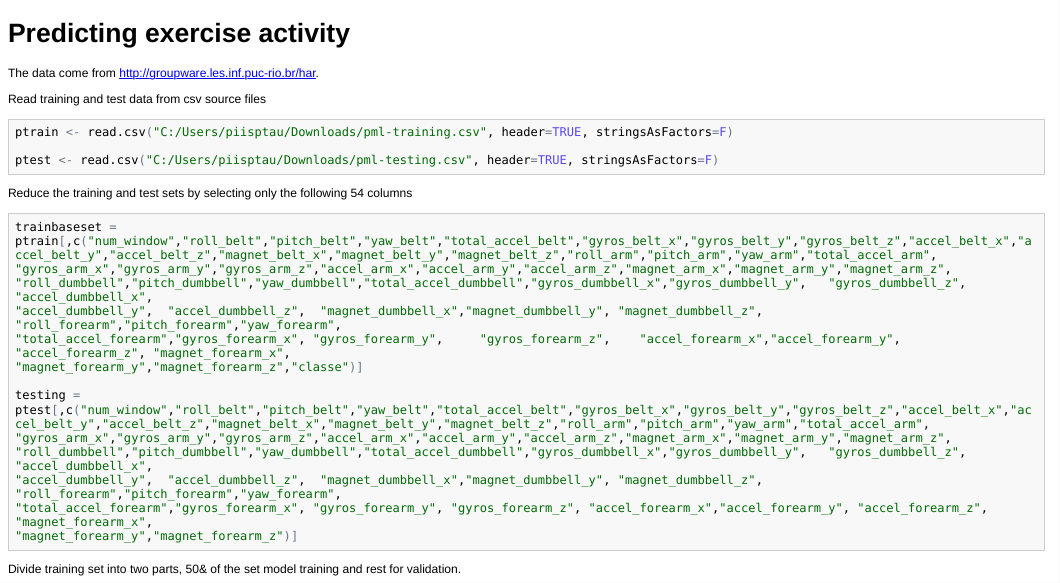
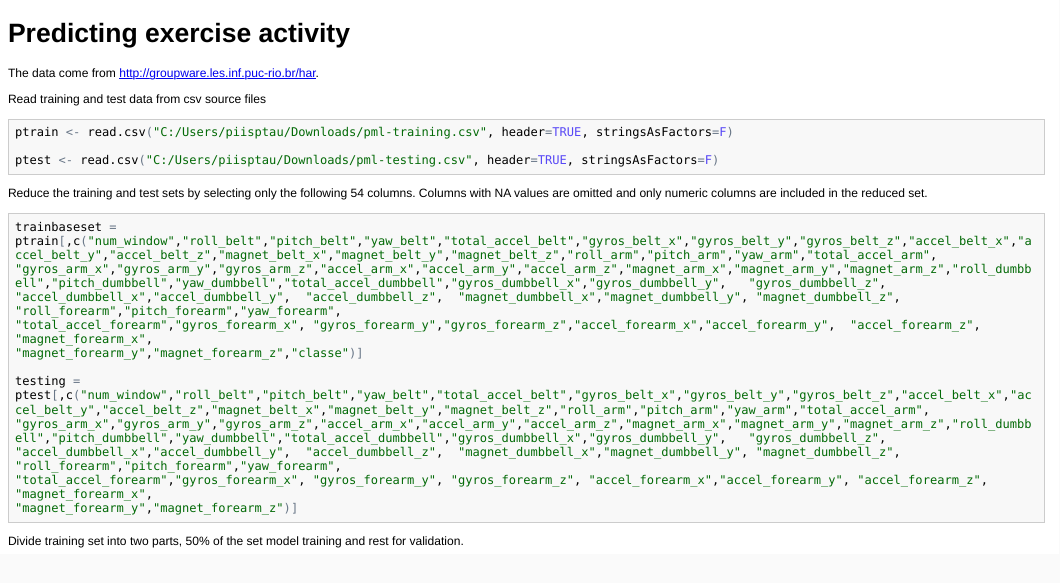
Before and after one commit to piisptau/PractMachineLearning, an R Markdown document (machLearn.Rmd): the page in a window 1100 px wide, from its top. The pictures show the output file machLearn.html that the author committed with the source, opened offline; long lines of code are wrapped.

Commit message:
2206 changes

````diff
--- a/machLearn.Rmd
+++ b/machLearn.Rmd
@@ -13,26 +13,23 @@ ptest <- read.csv("C:/Users/piisptau/Downloads/pml-testing.csv", header=TRUE, st
 ```
 
 
-Reduce the training and test sets by selecting only the following 54 columns
+Reduce the training and test sets by selecting only the following 54 columns. Columns with NA values are omitted and only numeric columns are included in the reduced set.
+
 
 ```{r cache=TRUE}
 
-trainbaseset = ptrain[,c("num_window","roll_belt","pitch_belt","yaw_belt","total_accel_belt","gyros_belt_x","gyros_belt_y","gyros_belt_z","accel_belt_x","accel_belt_y","accel_belt_z","magnet_belt_x","magnet_belt_y","magnet_belt_z","roll_arm","pitch_arm","yaw_arm","total_accel_arm", "gyros_arm_x","gyros_arm_y","gyros_arm_z","accel_arm_x","accel_arm_y","accel_arm_z","magnet_arm_x","magnet_arm_y","magnet_arm_z",
-"roll_dumbbell","pitch_dumbbell","yaw_dumbbell","total_accel_dumbbell","gyros_dumbbell_x","gyros_dumbbell_y",   "gyros_dumbbell_z",  "accel_dumbbell_x",
-"accel_dumbbell_y",  "accel_dumbbell_z",  "magnet_dumbbell_x","magnet_dumbbell_y", "magnet_dumbbell_z",  "roll_forearm","pitch_forearm","yaw_forearm",
-"total_accel_forearm","gyros_forearm_x", "gyros_forearm_y",     "gyros_forearm_z",    "accel_forearm_x","accel_forearm_y",  "accel_forearm_z", "magnet_forearm_x",
+trainbaseset = ptrain[,c("num_window","roll_belt","pitch_belt","yaw_belt","total_accel_belt","gyros_belt_x","gyros_belt_y","gyros_belt_z","accel_belt_x","accel_belt_y","accel_belt_z","magnet_belt_x","magnet_belt_y","magnet_belt_z","roll_arm","pitch_arm","yaw_arm","total_accel_arm", "gyros_arm_x","gyros_arm_y","gyros_arm_z","accel_arm_x","accel_arm_y","accel_arm_z","magnet_arm_x","magnet_arm_y","magnet_arm_z","roll_dumbbell","pitch_dumbbell","yaw_dumbbell","total_accel_dumbbell","gyros_dumbbell_x","gyros_dumbbell_y",   "gyros_dumbbell_z", "accel_dumbbell_x","accel_dumbbell_y",  "accel_dumbbell_z",  "magnet_dumbbell_x","magnet_dumbbell_y", "magnet_dumbbell_z",  "roll_forearm","pitch_forearm","yaw_forearm",
+"total_accel_forearm","gyros_forearm_x", "gyros_forearm_y","gyros_forearm_z","accel_forearm_x","accel_forearm_y",  "accel_forearm_z", "magnet_forearm_x",
 "magnet_forearm_y","magnet_forearm_z","classe")]
 
-testing = ptest[,c("num_window","roll_belt","pitch_belt","yaw_belt","total_accel_belt","gyros_belt_x","gyros_belt_y","gyros_belt_z","accel_belt_x","accel_belt_y","accel_belt_z","magnet_belt_x","magnet_belt_y","magnet_belt_z","roll_arm","pitch_arm","yaw_arm","total_accel_arm", "gyros_arm_x","gyros_arm_y","gyros_arm_z","accel_arm_x","accel_arm_y","accel_arm_z","magnet_arm_x","magnet_arm_y","magnet_arm_z",
-"roll_dumbbell","pitch_dumbbell","yaw_dumbbell","total_accel_dumbbell","gyros_dumbbell_x","gyros_dumbbell_y",   "gyros_dumbbell_z",  "accel_dumbbell_x",
-"accel_dumbbell_y",  "accel_dumbbell_z",  "magnet_dumbbell_x","magnet_dumbbell_y", "magnet_dumbbell_z",  "roll_forearm","pitch_forearm","yaw_forearm",
+testing = ptest[,c("num_window","roll_belt","pitch_belt","yaw_belt","total_accel_belt","gyros_belt_x","gyros_belt_y","gyros_belt_z","accel_belt_x","accel_belt_y","accel_belt_z","magnet_belt_x","magnet_belt_y","magnet_belt_z","roll_arm","pitch_arm","yaw_arm","total_accel_arm", "gyros_arm_x","gyros_arm_y","gyros_arm_z","accel_arm_x","accel_arm_y","accel_arm_z","magnet_arm_x","magnet_arm_y","magnet_arm_z","roll_dumbbell","pitch_dumbbell","yaw_dumbbell","total_accel_dumbbell","gyros_dumbbell_x","gyros_dumbbell_y",   "gyros_dumbbell_z",  "accel_dumbbell_x","accel_dumbbell_y",  "accel_dumbbell_z",  "magnet_dumbbell_x","magnet_dumbbell_y", "magnet_dumbbell_z",  "roll_forearm","pitch_forearm","yaw_forearm",
 "total_accel_forearm","gyros_forearm_x", "gyros_forearm_y", "gyros_forearm_z", "accel_forearm_x","accel_forearm_y", "accel_forearm_z", "magnet_forearm_x",
 "magnet_forearm_y","magnet_forearm_z")]
 
 
 ```
 
-Divide training set into two parts, 50& of the set model training and rest for validation.
+Divide training set into two parts, 50% of the set model training and rest for validation.
 
 
 ```{r cache=TRUE}
````
Also changed, not shown: machLearn.html, machlearn.md, machLearn.Rmd (2 more changed lines).
